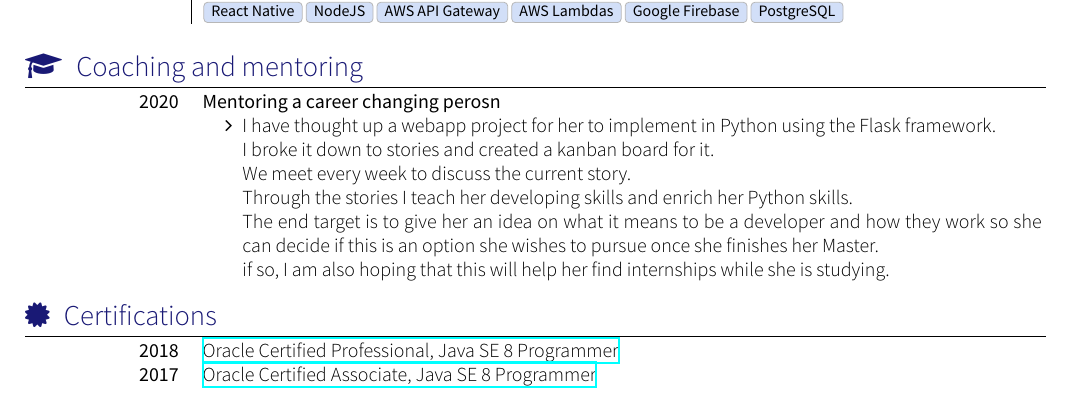
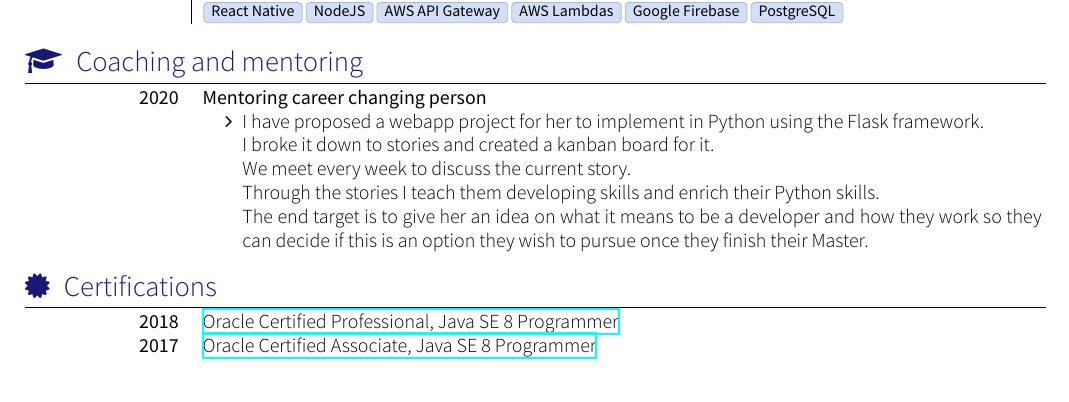
Before and after one commit to PhoenixRe32/cv, a LaTeX CV (cv.tex, which reads section_mentoring.tex): part of page 2 of 3, cut so that both start at the same text. Compiled offline with XeLaTeX; a missing font is replaced by an installed copy or a similar font; a LaTeX package or settings file that is missing is left out.

Commit message:
[AA] Refining mentor segment

```diff
--- a/section_mentoring.tex
+++ b/section_mentoring.tex
@@ -13,19 +13,18 @@
 	\begin{scholarship}
     \scholarshipentry{\textsc{2020}}
     {
-        \textsc{Mentoring a career changing perosn}
+        \textsc{Mentoring career changing person}
         \begin{itemize}
-          \item I have thought up a webapp project for her to implement in Python using the Flask framework.
+          \item I have proposed a webapp project for her to implement in Python using the Flask framework.
 
           I broke it down to stories and created a kanban board for it.
 
           We meet every week to discuss the current story.
 
-          Through the stories I teach her developing skills and enrich her Python skills.
+          Through the stories I teach them developing skills and enrich their Python skills.
 
-          The end target is to give her an idea on what it means to be a developer and how they work so she can decide if this is an option she wishes to pursue once she finishes her Master.
-
-          if so, I am also hoping that this will help her find internships while she is studying.
+          The end target is to give her an idea on what it means to be a developer and how they work so they
+          can decide if this is an option they wish to pursue once they finish their Master.
 				\end{itemize}
 			}
 	\end{scholarship}
```
Also changed, not shown: cv.pdf.
